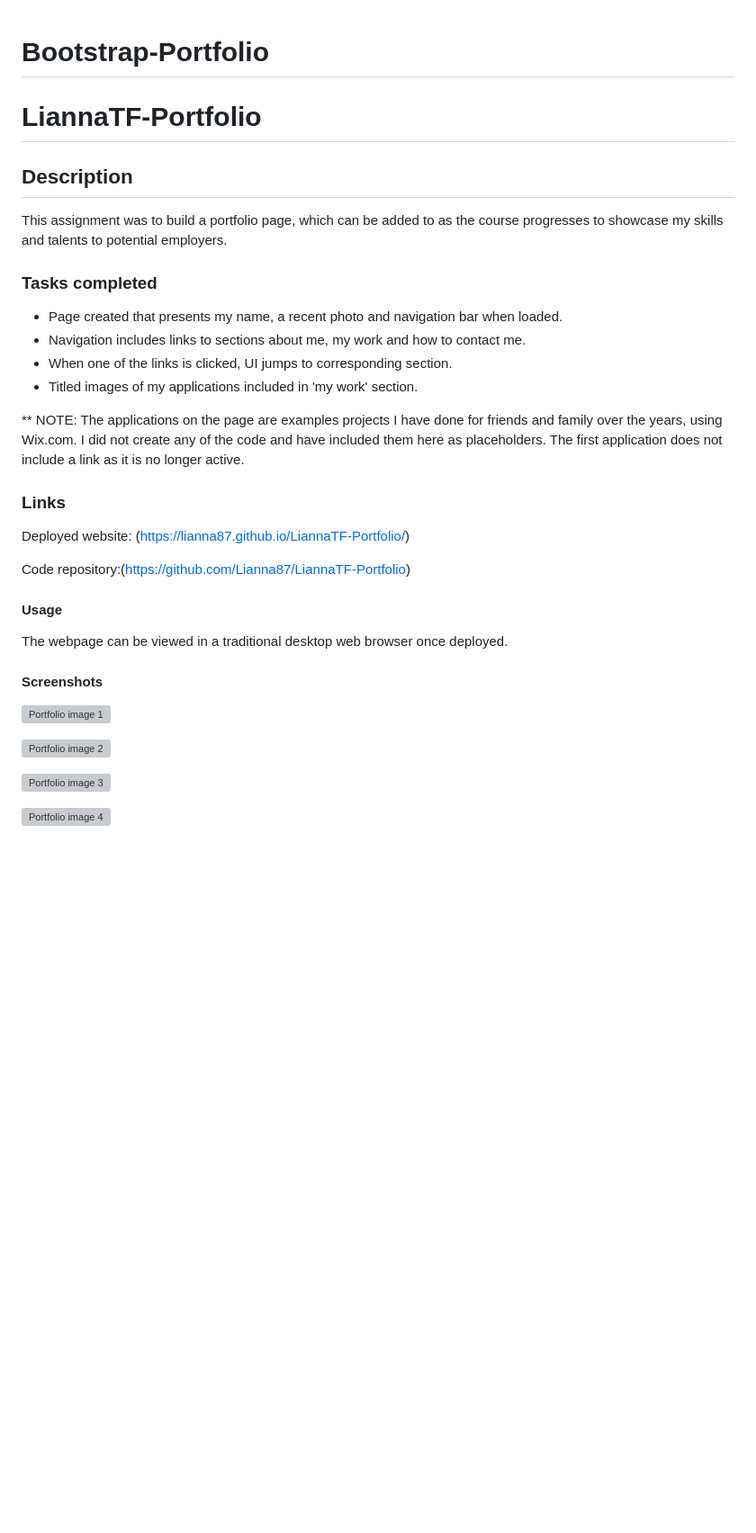
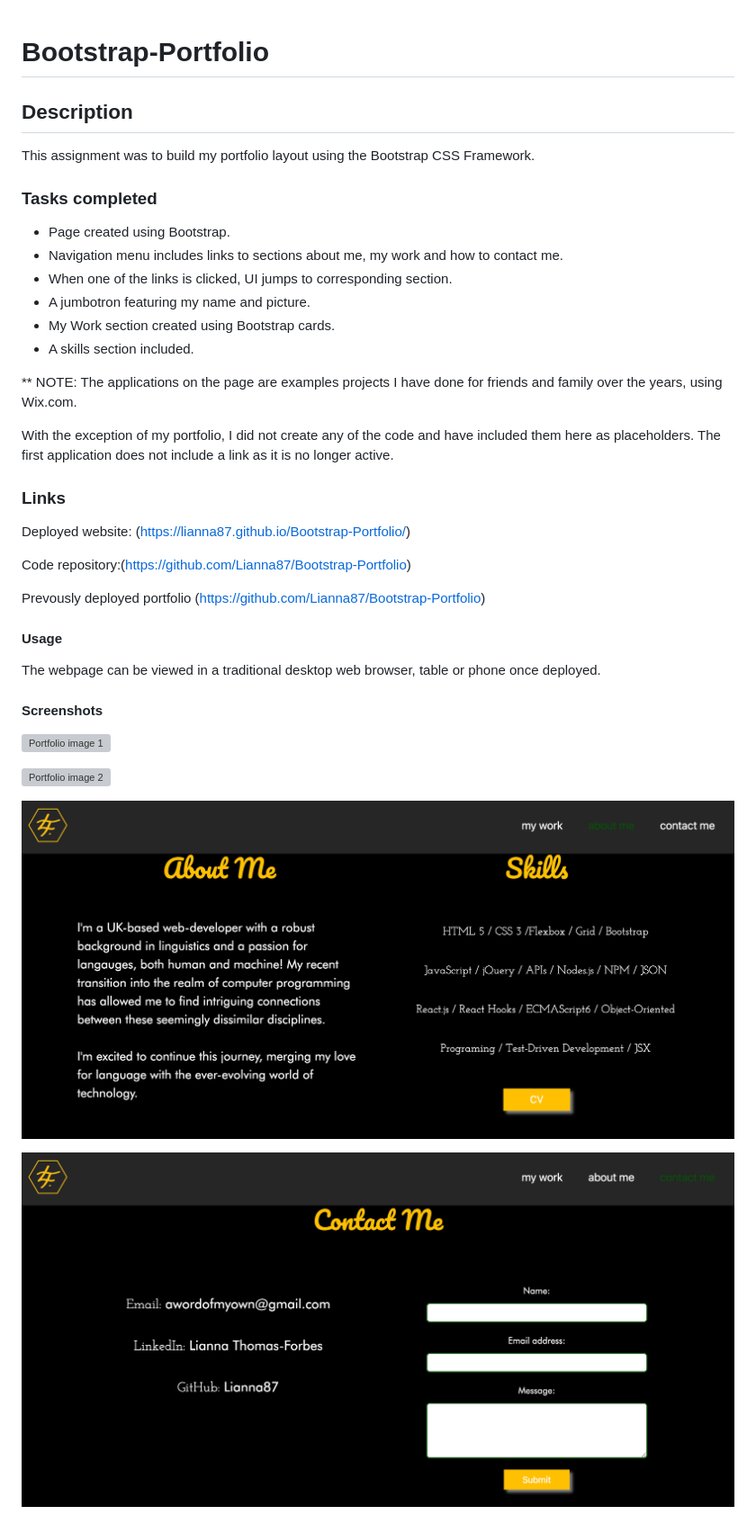
Before and after one commit to Lianna87/Bootstrap-Portfolio, a Markdown page: README.md, the part around the change printed below. Shown: that part at 90% size. Rendered like a GitHub page; pictures changed too: assets/images/app-screenshot-3.png (added), assets/images/app-screenshot-4.png (added); blank space fills up the shorter version; grey boxes are pictures that could not be loaded.

Commit message:
completed read me

```diff
--- a/README.md
+++ b/README.md
@@ -1,35 +1,39 @@
 # Bootstrap-Portfolio
-
-# LiannaTF-Portfolio
 
 
 ## Description
 
-This assignment was to build a portfolio page, which can be added to as the course progresses to showcase my skills and talents to potential employers.
+This assignment was to build my portfolio layout using the Bootstrap CSS Framework.
 
 
 ### Tasks completed
-* Page created that presents my name, a recent photo and navigation bar when loaded.
-* Navigation includes links to sections about me, my work and how to contact me.
+* Page created using Bootstrap.
+* Navigation menu includes links to sections about me, my work and how to contact me.
 * When one of the links is clicked, UI jumps to corresponding section.
-* Titled images of my applications included in 'my work' section.
+* A jumbotron featuring my name and picture.
+* My Work section created using Bootstrap cards.
+* A skills section included.
 
 ** NOTE:
 The applications on the page are examples projects I have done for friends and family over the years, using Wix.com.
+
+With the exception of my portfolio,
 I did not create any of the code and have included them here as placeholders.
 The first application does not include a link as it is no longer active.
 
 
 ### Links
 
-Deployed website: (https://lianna87.github.io/LiannaTF-Portfolio/)
+Deployed website: (https://lianna87.github.io/Bootstrap-Portfolio/)
 
-Code repository:(https://github.com/Lianna87/LiannaTF-Portfolio)
+Code repository:(https://github.com/Lianna87/Bootstrap-Portfolio)
+
+Prevously deployed portfolio (https://github.com/Lianna87/Bootstrap-Portfolio)
 
 
 #### Usage
 
-The webpage can be viewed in a traditional desktop web browser once deployed.
+The webpage can be viewed in a traditional desktop web browser, table or phone once deployed.
 
 
 #### Screenshots
@@ -40,4 +44,4 @@ The webpage can be viewed in a traditional desktop web browser once deployed.
 
-![Portfolio image 3](app-screenshot-3.png)
+![Portfolio image 3](assets/images/app-screenshot-3.png)
 
-![Portfolio image 4](app-screenshot-4.png)
+![Portfolio image 4](assets/images/app-screenshot-4.png)
```
Also changed, not shown: other parts of README.md (+2 -2 lines), 5 other files.
